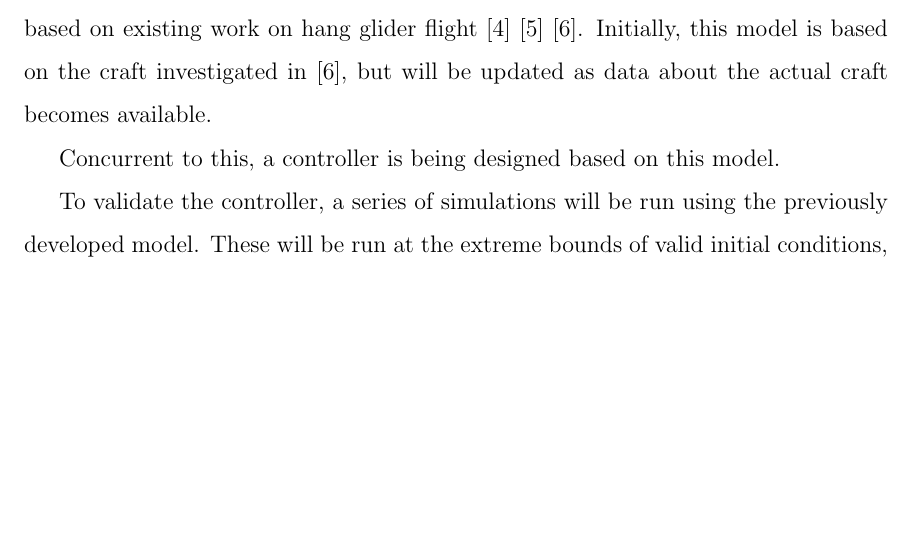
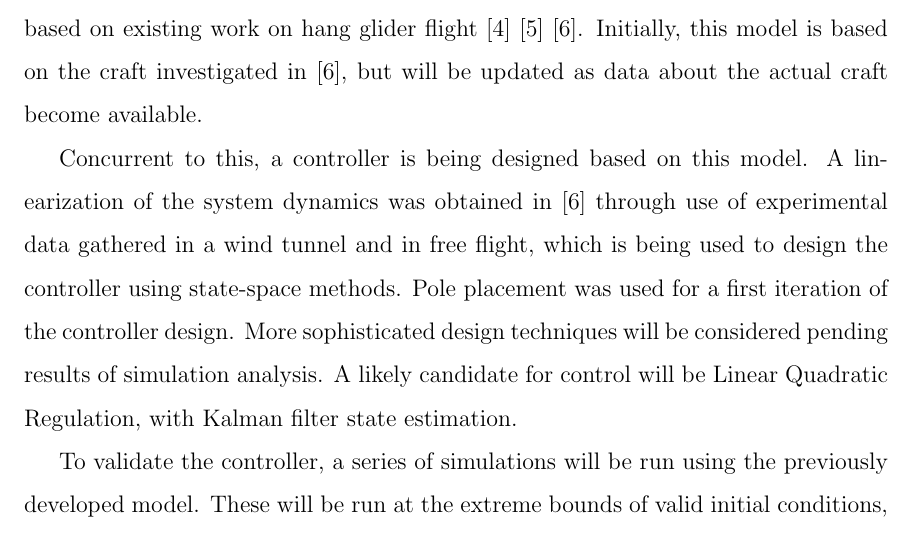
Before and after one commit to amcameron/syde460-interim, a LaTeX thesis (lab3.tex): part of page 5 of 7, cut so that both start at the same text, the shorter picture padded with empty space. Compiled offline with pdfLaTeX.

Commit message:
write up controller design

```diff
--- a/lab3.tex
+++ b/lab3.tex
@@ -121,10 +121,16 @@ A model considering the dynamics and aerodynamics of the craft is being
 developed based on existing work on hang glider flight \cite{Rogallo1960}
 \cite{Layton1963} \cite{spottiswoode}.
 Initially, this model is based on the craft investigated in \cite{spottiswoode},
-but will be updated as data about the actual craft becomes available.
+but will be updated as data about the actual craft become available.
 
 Concurrent to this, a controller is being designed based on this model.
-% TODO: flesh out controller description
+A linearization of the system dynamics was obtained in \cite{spottiswoode}
+through use of experimental data gathered in a wind tunnel and in free flight,
+which is being used to design the controller using state-space methods.  Pole
+placement was used for a first iteration of the controller design.  More
+sophisticated design techniques will be considered pending results of
+simulation analysis.  A likely candidate for control will be Linear Quadratic
+Regulation, with Kalman filter state estimation.
 
 To validate the controller, a series of simulations will be run using the
 previously developed model.  These will be run at the extreme bounds of valid
```
